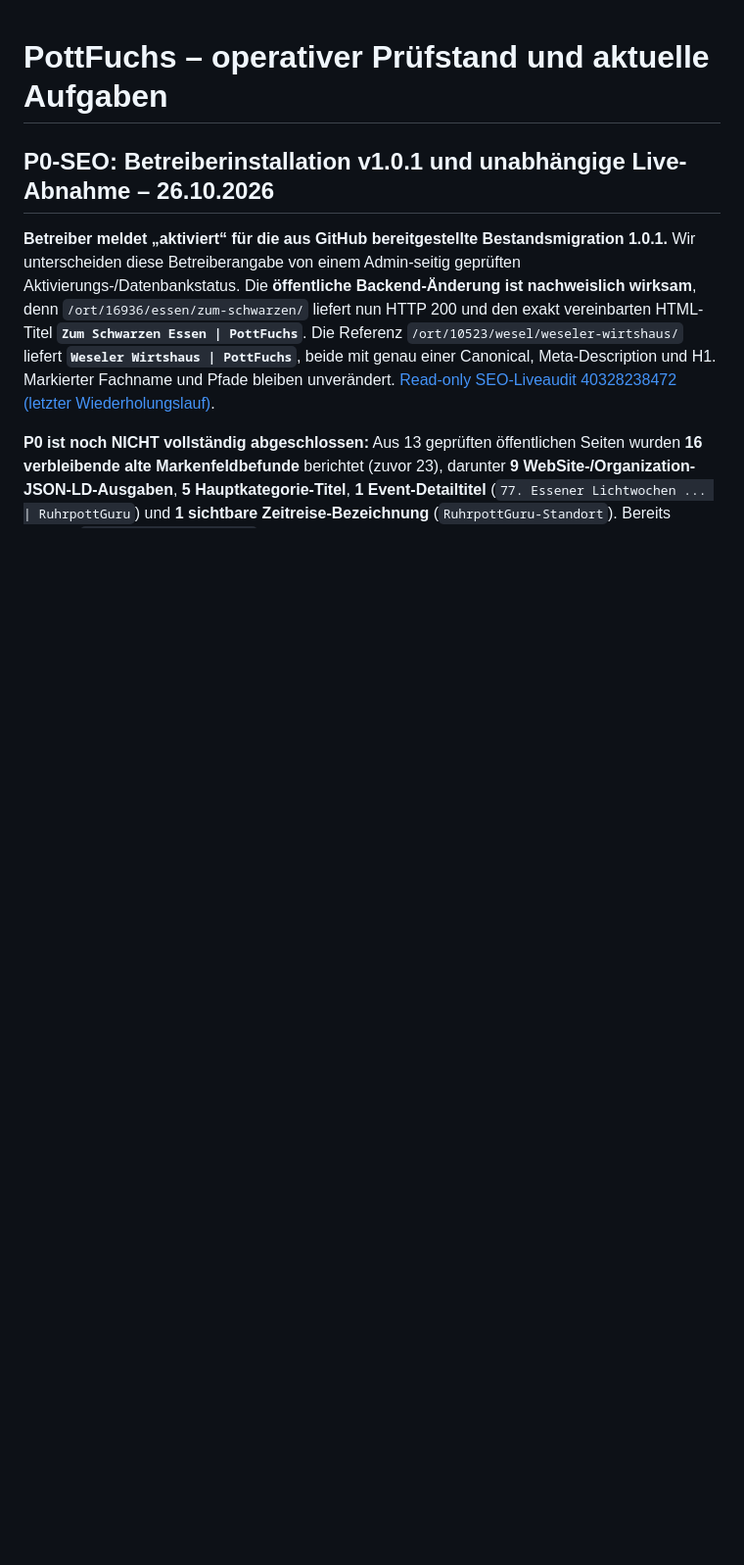
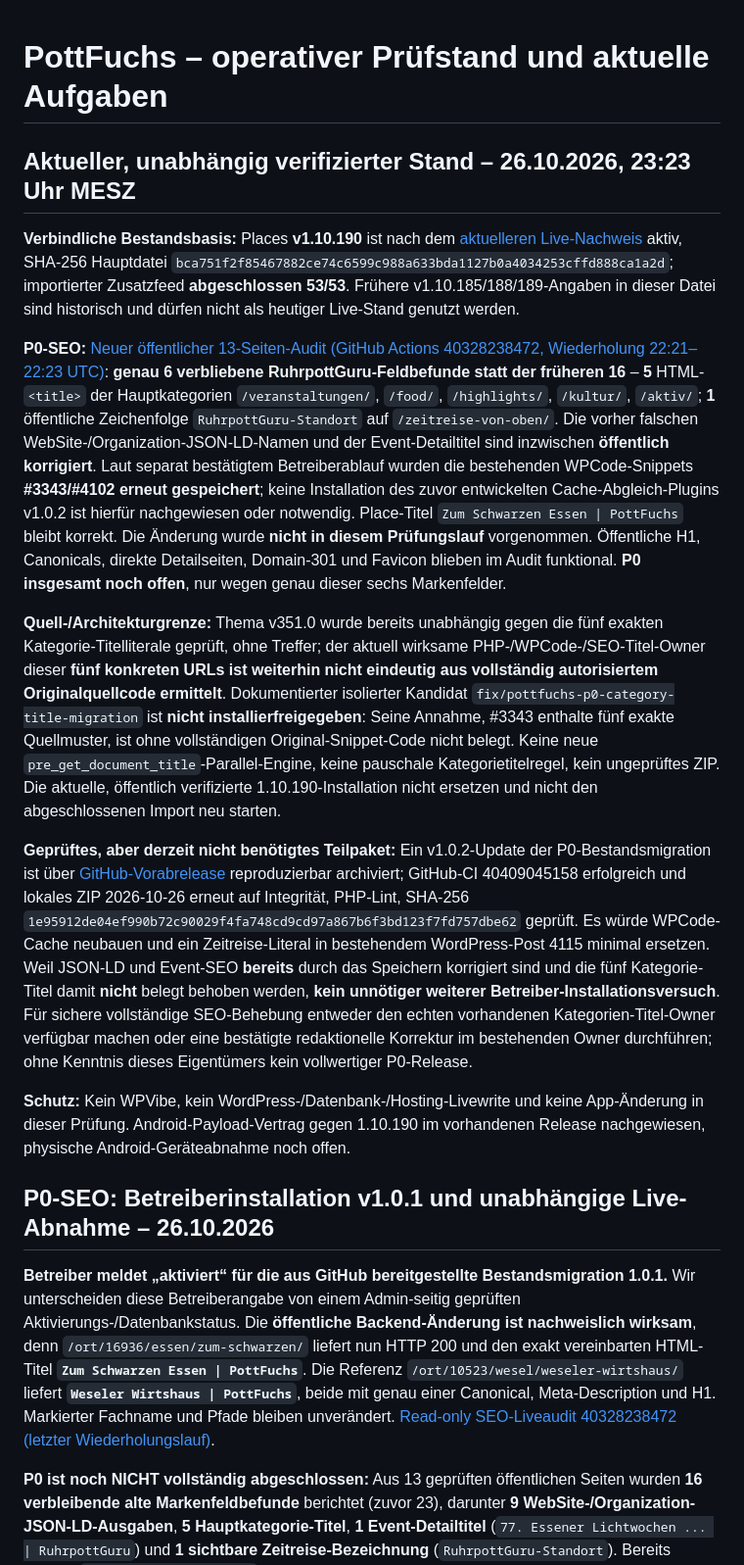
Before and after one commit to ruhrpottguru/ruhrpottguru-test-builds, a Markdown page: docs/pottfuchs-operational-status.md, the part around the change. Shown at 98% size. Drawn GitHub-style; blank space fills up the shorter version.

Commit message:
Reconcile real live Places 1.10.190 and fresh 6 remaining SEO issues; avoid needless v1.0.2 installation and unproven category owner patch

```diff
--- a/docs/pottfuchs-operational-status.md
+++ b/docs/pottfuchs-operational-status.md
@@ -1,4 +1,17 @@
 # PottFuchs – operativer Prüfstand und aktuelle Aufgaben
+
+## Aktueller, unabhängig verifizierter Stand – 26.10.2026, 23:23 Uhr MESZ
+
+**Verbindliche Bestandsbasis:** Places **v1.10.190** ist nach dem [aktuelleren Live-Nachweis](POTTFUCHS-v1.10.190-LIVE-ABNAHME-2026-10-26.md) aktiv, SHA-256 Hauptdatei `bca751f2f85467882ce74c6599c988a633bda1127b0a4034253cffd888ca1a2d`; importierter Zusatzfeed **abgeschlossen 53/53**. Frühere v1.10.185/188/189-Angaben in dieser Datei sind historisch und dürfen nicht als heutiger Live-Stand genutzt werden.
+
+**P0-SEO:** [Neuer öffentlicher 13-Seiten-Audit (GitHub Actions 40328238472, Wiederholung 22:21–22:23 UTC)](https://github.com/ruhrpottguru/ruhrpottguru-test-builds/actions/runs/40328238472): **genau 6 verbliebene RuhrpottGuru-Feldbefunde statt der früheren 16** – **5** HTML-`<title>` der Hauptkategorien `/veranstaltungen/`, `/food/`, `/highlights/`, `/kultur/`, `/aktiv/`; **1** öffentliche Zeichenfolge `RuhrpottGuru-Standort` auf `/zeitreise-von-oben/`. Die vorher falschen WebSite-/Organization-JSON-LD-Namen und der Event-Detailtitel sind inzwischen **öffentlich korrigiert**. Laut separat bestätigtem Betreiberablauf wurden die bestehenden WPCode-Snippets **#3343/#4102 erneut gespeichert**; keine Installation des zuvor entwickelten Cache-Abgleich-Plugins v1.0.2 ist hierfür nachgewiesen oder notwendig. Place-Titel `Zum Schwarzen Essen | PottFuchs` bleibt korrekt. Die Änderung wurde **nicht in diesem Prüfungslauf** vorgenommen. Öffentliche H1, Canonicals, direkte Detailseiten, Domain-301 und Favicon blieben im Audit funktional. **P0 insgesamt noch offen**, nur wegen genau dieser sechs Markenfelder.
+
+**Quell-/Architekturgrenze:** Thema v351.0 wurde bereits unabhängig gegen die fünf exakten Kategorie-Titelliterale geprüft, ohne Treffer; der aktuell wirksame PHP-/WPCode-/SEO-Titel-Owner dieser **fünf konkreten URLs ist weiterhin nicht eindeutig aus vollständig autorisiertem Originalquellcode ermittelt**. Dokumentierter isolierter Kandidat `fix/pottfuchs-p0-category-title-migration` ist **nicht installierfreigegeben**: Seine Annahme, #3343 enthalte fünf exakte Quellmuster, ist ohne vollständigen Original-Snippet-Code nicht belegt. Keine neue `pre_get_document_title`-Parallel-Engine, keine pauschale Kategorietitelregel, kein ungeprüftes ZIP. Die aktuelle, öffentlich verifizierte 1.10.190-Installation nicht ersetzen und nicht den abgeschlossenen Import neu starten.
+
+**Geprüftes, aber derzeit nicht benötigtes Teilpaket:** Ein v1.0.2-Update der P0-Bestandsmigration ist über [GitHub-Vorabrelease](https://github.com/ruhrpottguru/ruhrpottguru-test-builds/releases/tag/pottfuchs-p0-wpcode-cache-v1.0.2-final) reproduzierbar archiviert; GitHub-CI 40409045158 erfolgreich und lokales ZIP 2026-10-26 erneut auf Integrität, PHP-Lint, SHA-256 `1e95912de04ef990b72c90029f4fa748cd9cd97a867b6f3bd123f7fd757dbe62` geprüft. Es würde WPCode-Cache neubauen und ein Zeitreise-Literal in bestehendem WordPress-Post 4115 minimal ersetzen. Weil JSON-LD und Event-SEO **bereits** durch das Speichern korrigiert sind und die fünf Kategorie-Titel damit **nicht** belegt behoben werden, **kein unnötiger weiterer Betreiber-Installationsversuch**. Für sichere vollständige SEO-Behebung entweder den echten vorhandenen Kategorien-Titel-Owner verfügbar machen oder eine bestätigte redaktionelle Korrektur im bestehenden Owner durchführen; ohne Kenntnis dieses Eigentümers kein vollwertiger P0-Release.
+
+**Schutz:** Kein WPVibe, kein WordPress-/Datenbank-/Hosting-Livewrite und keine App-Änderung in dieser Prüfung. Android-Payload-Vertrag gegen 1.10.190 im vorhandenen Release nachgewiesen, physische Android-Geräteabnahme noch offen.
+
 
 ## P0-SEO: Betreiberinstallation v1.0.1 und unabhängige Live-Abnahme – 26.10.2026
 
```
